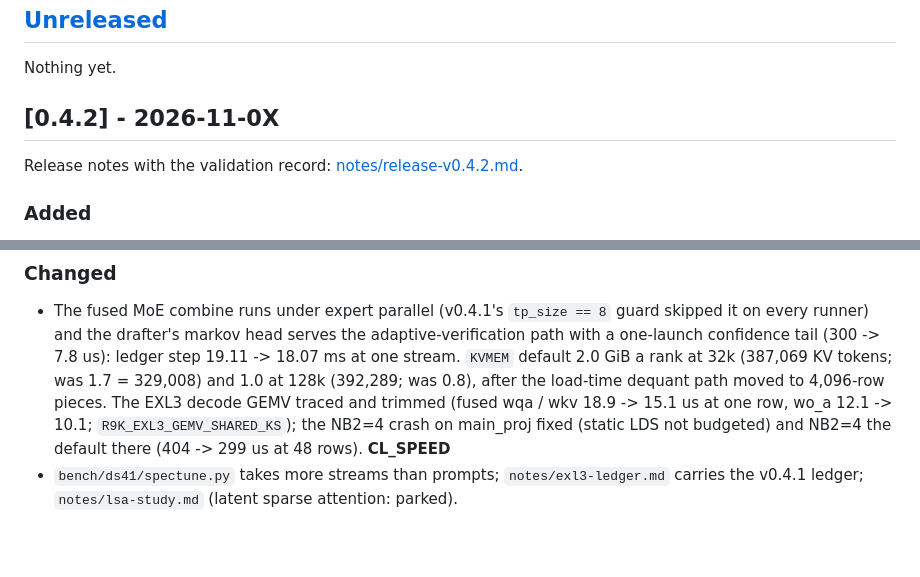
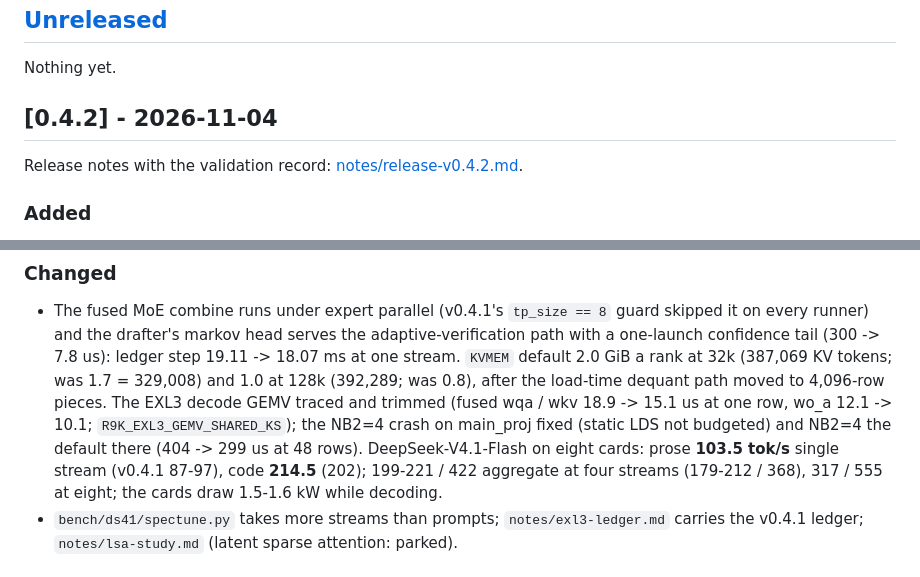
Before and after one commit to bkvargyas/r9700-stack, a Markdown page: CHANGELOG.md, 2 parts joined by grey strips. Drawn GitHub-style; blank space fills up the shorter version.

```diff
--- a/CHANGELOG.md
+++ b/CHANGELOG.md
@@ -9,7 +9,7 @@ Radeon AI PRO R9700 -- at a 225 W cap through v0.2.3, at 210 W with a -42 mV vol
 
 Nothing yet.
 
-## [0.4.2] - 2026-11-0X
+## [0.4.2] - 2026-11-04
 
 Release notes with the validation record: [notes/release-v0.4.2.md](notes/release-v0.4.2.md).
 
@@ -29,7 +29,7 @@ Release notes with the validation record: [notes/release-v0.4.2.md](notes/releas
 - The fused MoE combine runs under expert parallel (v0.4.1's `tp_size == 8` guard skipped it on every runner) and the drafter's
   markov head serves the adaptive-verification path with a one-launch confidence tail (300 -> 7.8 us): ledger step 19.11 -> 18.07 ms
   at one stream. `KVMEM` default 2.0 GiB a rank at 32k (387,069 KV tokens; was 1.7 = 329,008) and 1.0 at 128k (392,289; was 0.8),
-  after the load-time dequant path moved to 4,096-row pieces. The EXL3 decode GEMV traced and trimmed (fused wqa / wkv 18.9 -> 15.1 us at one row, wo_a 12.1 -> 10.1; `R9K_EXL3_GEMV_SHARED_KS`); the NB2=4 crash on main_proj fixed (static LDS not budgeted) and NB2=4 the default there (404 -> 299 us at 48 rows). __CL_SPEED__
+  after the load-time dequant path moved to 4,096-row pieces. The EXL3 decode GEMV traced and trimmed (fused wqa / wkv 18.9 -> 15.1 us at one row, wo_a 12.1 -> 10.1; `R9K_EXL3_GEMV_SHARED_KS`); the NB2=4 crash on main_proj fixed (static LDS not budgeted) and NB2=4 the default there (404 -> 299 us at 48 rows). DeepSeek-V4.1-Flash on eight cards: prose **103.5 tok/s** single stream (v0.4.1 87-97), code **214.5** (202); 199-221 / 422 aggregate at four streams (179-212 / 368), 317 / 555 at eight; the cards draw 1.5-1.6 kW while decoding.
 - `bench/ds41/spectune.py` takes more streams than prompts; `notes/exl3-ledger.md` carries the v0.4.1 ledger; `notes/lsa-study.md`
   (latent sparse attention: parked).
 
```
Also changed, not shown: README.md (+5 -5 lines), notes/release-v0.4.2.md (+41 -5 lines), docs/r9700-stack-v0.4.2.png (added), 1 other file.
